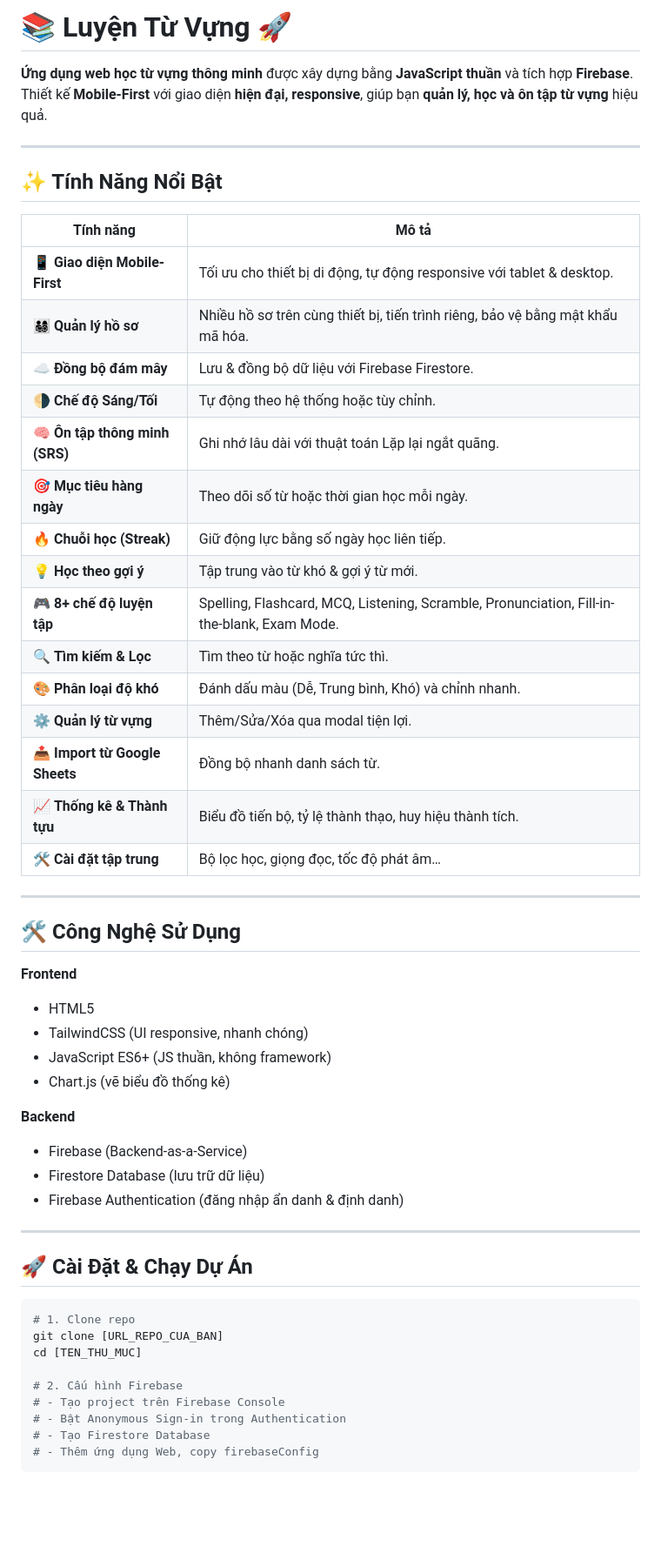
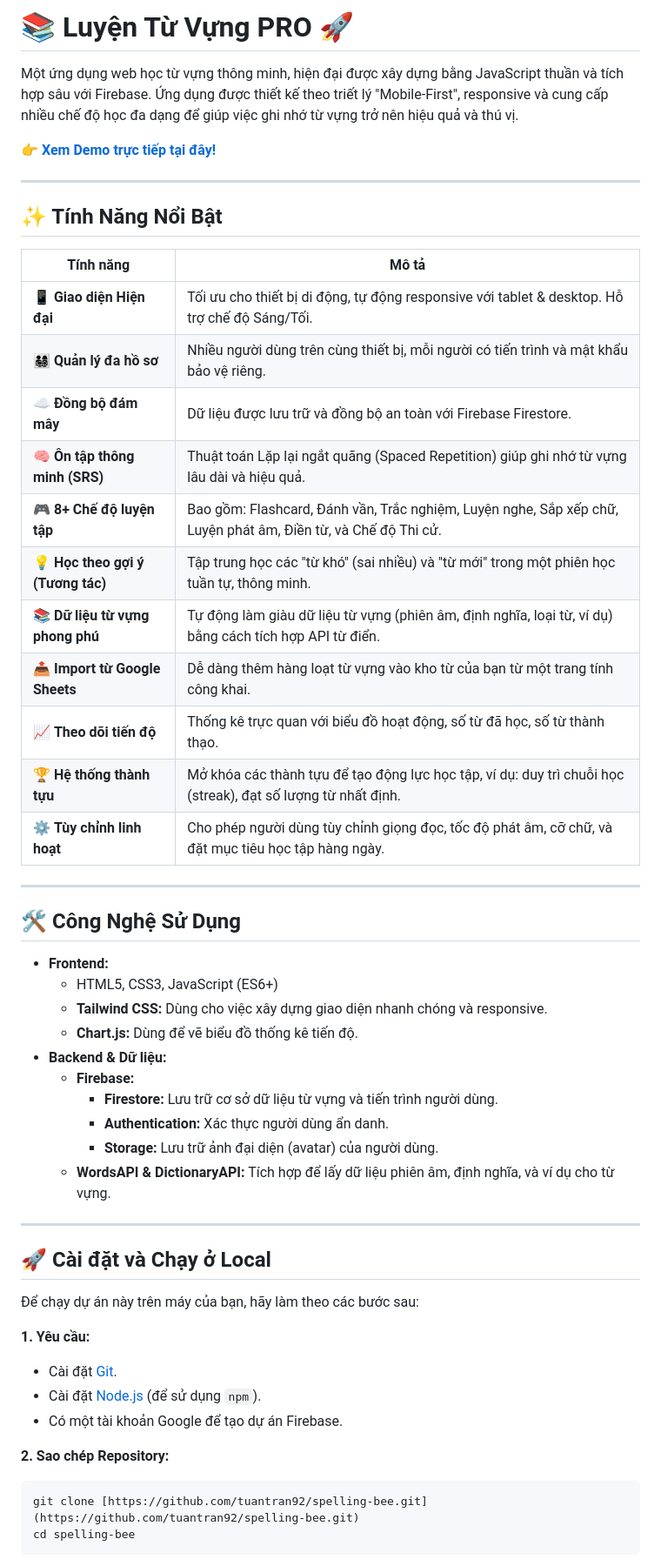
Before and after one commit to tuantran92/spelling-bee, a Markdown page: README.md, the part around one of its changes. Shown at 87% size. GitHub-like rendering; blank space fills up the shorter version.

````diff
--- a/README.md
+++ b/README.md
@@ -1,60 +1,56 @@
-# 📚 Luyện Từ Vựng 🚀
+# 📚 Luyện Từ Vựng PRO 🚀
 
-**Ứng dụng web học từ vựng thông minh** được xây dựng bằng **JavaScript thuần** và tích hợp **Firebase**.
-Thiết kế **Mobile-First** với giao diện **hiện đại, responsive**, giúp bạn **quản lý, học và ôn tập từ vựng** hiệu quả.
+Một ứng dụng web học từ vựng thông minh, hiện đại được xây dựng bằng JavaScript thuần và tích hợp sâu với Firebase. Ứng dụng được thiết kế theo triết lý "Mobile-First", responsive và cung cấp nhiều chế độ học đa dạng để giúp việc ghi nhớ từ vựng trở nên hiệu quả và thú vị.
+
+**👉 [Xem Demo trực tiếp tại đây!](https://tuantran92.github.io/spelling-bee/)**
 
 ---
 
 ## ✨ Tính Năng Nổi Bật
 
-| Tính năng                      | Mô tả                                                                                       |
-| ------------------------------ | ------------------------------------------------------------------------------------------- |
-| 📱 **Giao diện Mobile-First**  | Tối ưu cho thiết bị di động, tự động responsive với tablet & desktop.                       |
-| 👨‍👩‍👧‍👦 **Quản lý hồ sơ**  | Nhiều hồ sơ trên cùng thiết bị, tiến trình riêng, bảo vệ bằng mật khẩu mã hóa.              |
-| ☁️ **Đồng bộ đám mây**         | Lưu & đồng bộ dữ liệu với Firebase Firestore.                                               |
-| 🌗 **Chế độ Sáng/Tối**         | Tự động theo hệ thống hoặc tùy chỉnh.                                                       |
-| 🧠 **Ôn tập thông minh (SRS)** | Ghi nhớ lâu dài với thuật toán Lặp lại ngắt quãng.                                          |
-| 🎯 **Mục tiêu hàng ngày**      | Theo dõi số từ hoặc thời gian học mỗi ngày.                                                 |
-| 🔥 **Chuỗi học (Streak)**      | Giữ động lực bằng số ngày học liên tiếp.                                                    |
-| 💡 **Học theo gợi ý**          | Tập trung vào từ khó & gợi ý từ mới.                                                        |
-| 🎮 **8+ chế độ luyện tập**     | Spelling, Flashcard, MCQ, Listening, Scramble, Pronunciation, Fill-in-the-blank, Exam Mode. |
-| 🔍 **Tìm kiếm & Lọc**          | Tìm theo từ hoặc nghĩa tức thì.                                                             |
-| 🎨 **Phân loại độ khó**        | Đánh dấu màu (Dễ, Trung bình, Khó) và chỉnh nhanh.                                          |
-| ⚙️ **Quản lý từ vựng**         | Thêm/Sửa/Xóa qua modal tiện lợi.                                                            |
-| 📤 **Import từ Google Sheets** | Đồng bộ nhanh danh sách từ.                                                                 |
-| 📈 **Thống kê & Thành tựu**    | Biểu đồ tiến bộ, tỷ lệ thành thạo, huy hiệu thành tích.                                     |
-| 🛠️ **Cài đặt tập trung**      | Bộ lọc học, giọng đọc, tốc độ phát âm…                                                      |
+| Tính năng | Mô tả |
+| --- | --- |
+| 📱 **Giao diện Hiện đại** | Tối ưu cho thiết bị di động, tự động responsive với tablet & desktop. Hỗ trợ chế độ Sáng/Tối. |
+| 👨‍👩‍👧‍👦 **Quản lý đa hồ sơ** | Nhiều người dùng trên cùng thiết bị, mỗi người có tiến trình và mật khẩu bảo vệ riêng. |
+| ☁️ **Đồng bộ đám mây** | Dữ liệu được lưu trữ và đồng bộ an toàn với Firebase Firestore. |
+| 🧠 **Ôn tập thông minh (SRS)** | Thuật toán Lặp lại ngắt quãng (Spaced Repetition) giúp ghi nhớ từ vựng lâu dài và hiệu quả. |
+| 🎮 **8+ Chế độ luyện tập** | Bao gồm: Flashcard, Đánh vần, Trắc nghiệm, Luyện nghe, Sắp xếp chữ, Luyện phát âm, Điền từ, và Chế độ Thi cử. |
+| 💡 **Học theo gợi ý (Tương tác)** | Tập trung học các "từ khó" (sai nhiều) và "từ mới" trong một phiên học tuần tự, thông minh. |
+| 📚 **Dữ liệu từ vựng phong phú** | Tự động làm giàu dữ liệu từ vựng (phiên âm, định nghĩa, loại từ, ví dụ) bằng cách tích hợp API từ điển. |
+| 📤 **Import từ Google Sheets** | Dễ dàng thêm hàng loạt từ vựng vào kho từ của bạn từ một trang tính công khai. |
+| 📈 **Theo dõi tiến độ** | Thống kê trực quan với biểu đồ hoạt động, số từ đã học, số từ thành thạo. |
+| 🏆 **Hệ thống thành tựu** | Mở khóa các thành tựu để tạo động lực học tập, ví dụ: duy trì chuỗi học (streak), đạt số lượng từ nhất định. |
+| ⚙️ **Tùy chỉnh linh hoạt** | Cho phép người dùng tùy chỉnh giọng đọc, tốc độ phát âm, cỡ chữ, và đặt mục tiêu học tập hàng ngày. |
 
 ---
 
 ## 🛠️ Công Nghệ Sử Dụng
 
-**Frontend**
-
-* HTML5
-* TailwindCSS (UI responsive, nhanh chóng)
-* JavaScript ES6+ (JS thuần, không framework)
-* Chart.js (vẽ biểu đồ thống kê)
-
-**Backend**
-
-* Firebase (Backend-as-a-Service)
-* Firestore Database (lưu trữ dữ liệu)
-* Firebase Authentication (đăng nhập ẩn danh & định danh)
+* **Frontend:**
+    * HTML5, CSS3, JavaScript (ES6+)
+    * **Tailwind CSS:** Dùng cho việc xây dựng giao diện nhanh chóng và responsive.
+    * **Chart.js:** Dùng để vẽ biểu đồ thống kê tiến độ.
+* **Backend & Dữ liệu:**
+    * **Firebase:**
+        * **Firestore:** Lưu trữ cơ sở dữ liệu từ vựng và tiến trình người dùng.
+        * **Authentication:** Xác thực người dùng ẩn danh.
+        * **Storage:** Lưu trữ ảnh đại diện (avatar) của người dùng.
+    * **WordsAPI & DictionaryAPI:** Tích hợp để lấy dữ liệu phiên âm, định nghĩa, và ví dụ cho từ vựng.
 
 ---
 
-## 🚀 Cài Đặt & Chạy Dự Án
+## 🚀 Cài đặt và Chạy ở Local
 
+Để chạy dự án này trên máy của bạn, hãy làm theo các bước sau:
+
+**1. Yêu cầu:**
+* Cài đặt [Git](https://git-scm.com/).
+* Cài đặt [Node.js](https://nodejs.org/) (để sử dụng `npm`).
+* Có một tài khoản Google để tạo dự án Firebase.
+
+**2. Sao chép Repository:**
 ```bash
-# 1. Clone repo
-git clone [URL_REPO_CUA_BAN]
-cd [TEN_THU_MUC]
-
-# 2. Cấu hình Firebase
-# - Tạo project trên Firebase Console
-# - Bật Anonymous Sign-in trong Authentication
-# - Tạo Firestore Database
-# - Thêm ứng dụng Web, copy firebaseConfig
+git clone [https://github.com/tuantran92/spelling-bee.git](https://github.com/tuantran92/spelling-bee.git)
+cd spelling-bee
 ```
 
````
Also changed, not shown: other parts of README.md (+25 -32 lines).
